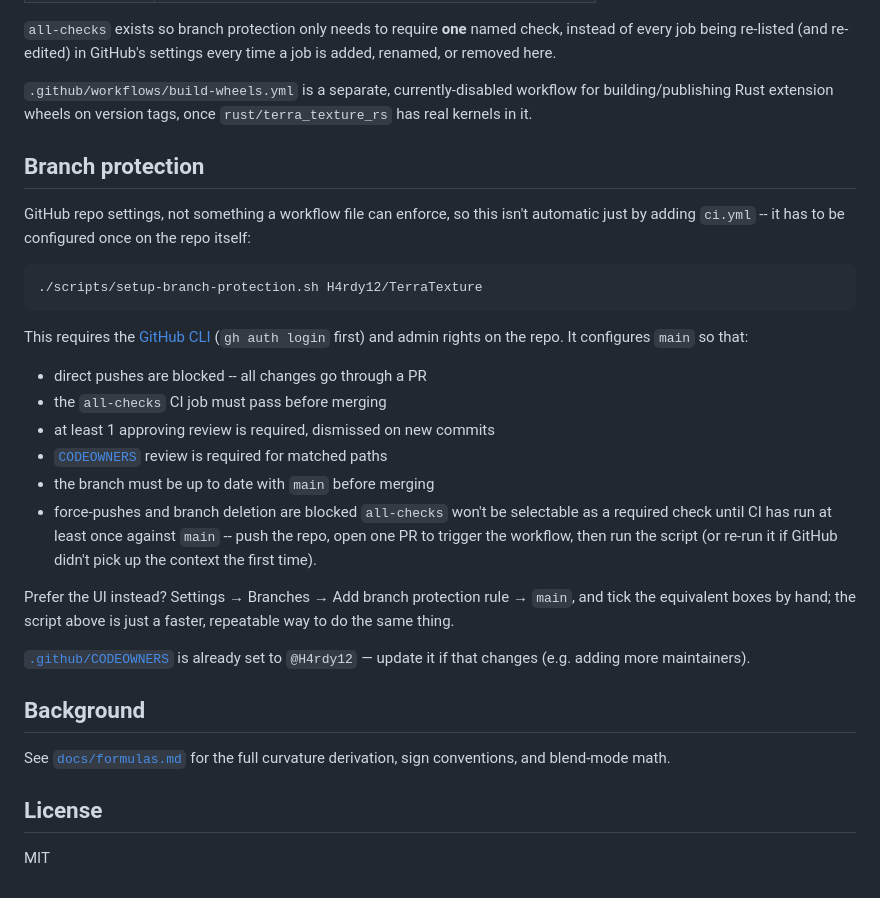
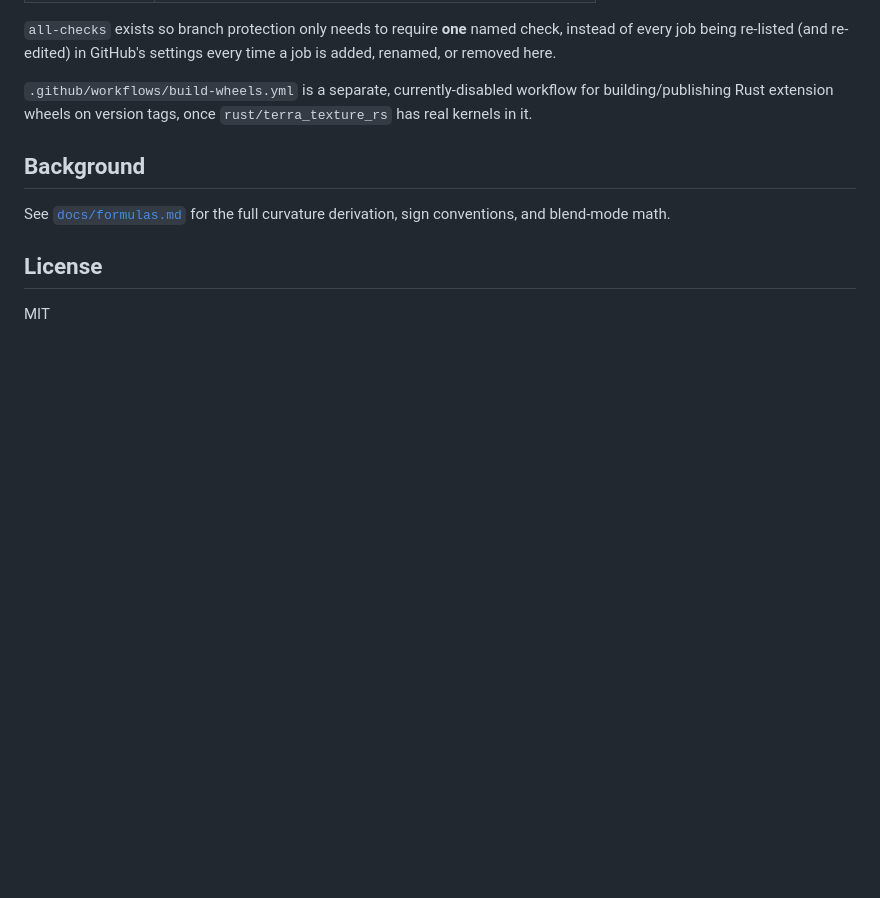
Before and after one commit to H4rdy12/TerraTexture, a Markdown page: README.md, the part around the change. Drawn GitHub-style; blank space fills up the shorter version.

````diff
--- a/README.md
+++ b/README.md
@@ -286,37 +286,6 @@ GitHub's settings every time a job is added, renamed, or removed here.
 workflow for building/publishing Rust extension wheels on version tags,
 once `rust/terra_texture_rs` has real kernels in it.
 
-## Branch protection
-
-GitHub repo settings, not something a workflow file can enforce, so
-this isn't automatic just by adding `ci.yml` -- it has to be configured
-once on the repo itself:
-
-```bash
-./scripts/setup-branch-protection.sh H4rdy12/TerraTexture
-```
-
-This requires the [GitHub CLI](https://cli.github.com/) (`gh auth
-login` first) and admin rights on the repo. It configures `main` so
-that:
-
-- direct pushes are blocked -- all changes go through a PR
-- the `all-checks` CI job must pass before merging
-- at least 1 approving review is required, dismissed on new commits
-- [`CODEOWNERS`](.github/CODEOWNERS) review is required for matched paths
-- the branch must be up to date with `main` before merging
-- force-pushes and branch deletion are blocked
-`all-checks` won't be selectable as a required check until CI has run
-at least once against `main` -- push the repo, open one PR to trigger
-the workflow, then run the script (or re-run it if GitHub didn't pick
-up the context the first time).
-
-Prefer the UI instead? Settings → Branches → Add branch protection rule
-→ `main`, and tick the equivalent boxes by hand; the script above is
-just a faster, repeatable way to do the same thing.
-
-[`.github/CODEOWNERS`](.github/CODEOWNERS) is already set to `@H4rdy12`
-— update it if that changes (e.g. adding more maintainers).
 
 ## Background
 
````
